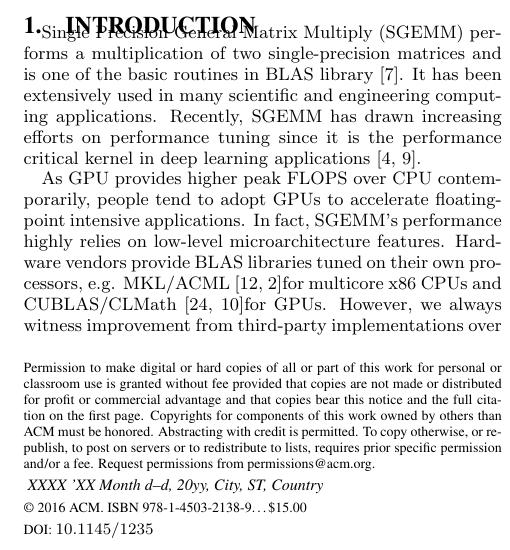
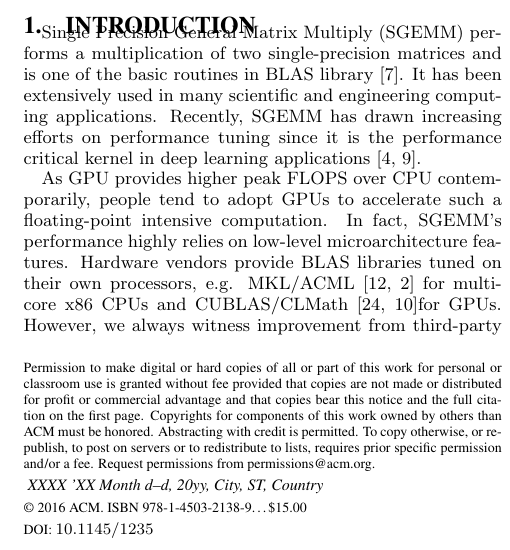
Before and after one commit to fruitfly1026/SGEMM, a LaTeX paper (sgemm.tex, which reads text/Introduction.tex): part of one column of page 1 of 11, cut so that both start at the same text. Compiled offline with pdfLaTeX.

Commit message:
minor edit

```diff
--- a/text/Introduction.tex
+++ b/text/Introduction.tex
@@ -1,9 +1,8 @@
 \section{Introduction}
 Single Precision General Matrix Multiply (SGEMM) performs a multiplication of two single-precision matrices and is one of the basic routines in BLAS library~\cite{blas}. It has been extensively used in many scientific and engineering computing applications. Recently, SGEMM has drawn increasing efforts on performance tuning since it is the performance critical kernel in deep learning applications~\cite{chetlur2014cudnn,nervana_sgemm_wiki}.
 
-As GPU provides higher peak FLOPS over CPU contemporarily, people tend to adopt GPUs to accelerate floating-point
-intensive applications. In fact, SGEMM's performance highly relies on low-level microarchitecture features. Hardware
-vendors provide BLAS libraries tuned on their own processors, e.g. MKL/ACML~\cite{intel2007intel,amd2014}for multicore x86 CPUs and CUBLAS/CLMath~\cite{nvidia2008cublas, clmath}for
+As GPU provides higher peak FLOPS over CPU contemporarily, people tend to adopt GPUs to accelerate such a floating-point intensive computation. In fact, SGEMM's performance highly relies on low-level microarchitecture features. Hardware
+vendors provide BLAS libraries tuned on their own processors, e.g. MKL/ACML~\cite{intel2007intel,amd2014} for multicore x86 CPUs and CUBLAS/CLMath~\cite{nvidia2008cublas, clmath}for
 GPUs. However, we always witness improvement from third-party implementations over these vendors' libraries. For
 multicore CPUs, based on hand-tuned assembly codes, OpenBLAS~\cite{xianyi2012openblas} achieves the best performance in most cases.
 Although there is a lack of an OpenBLAS-like library on GPUs, several ongoing efforts~\cite{tan,lai,nervana_sgemm_wiki,
```
